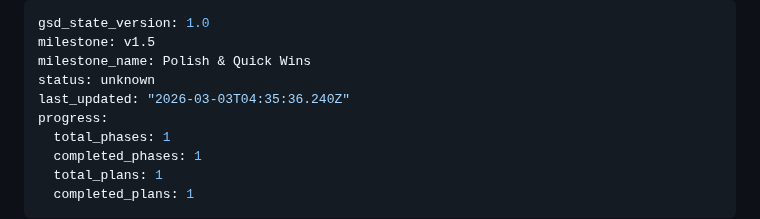
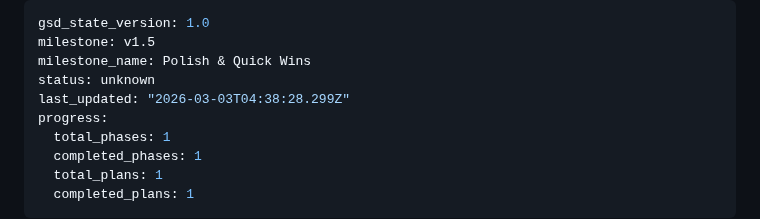
Before and after one commit to criticalberne/TrackPull, a Markdown page: .planning/STATE.md, the part around the change. Drawn GitHub-style.

```diff
--- a/.planning/STATE.md
+++ b/.planning/STATE.md
@@ -3,7 +3,7 @@ gsd_state_version: 1.0
 milestone: v1.5
 milestone_name: Polish & Quick Wins
 status: unknown
-last_updated: "2026-03-03T04:35:36.240Z"
+last_updated: "2026-03-03T04:38:28.299Z"
 progress:
   total_phases: 1
   completed_phases: 1
```
Also changed, not shown: 1 other file.
